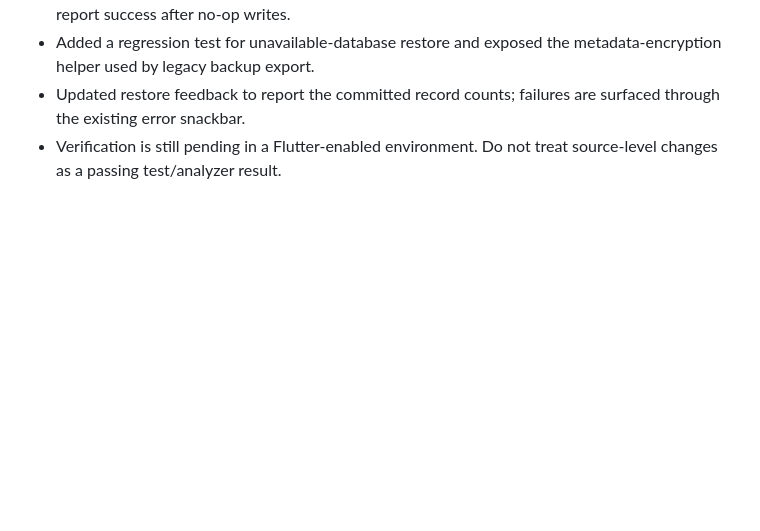
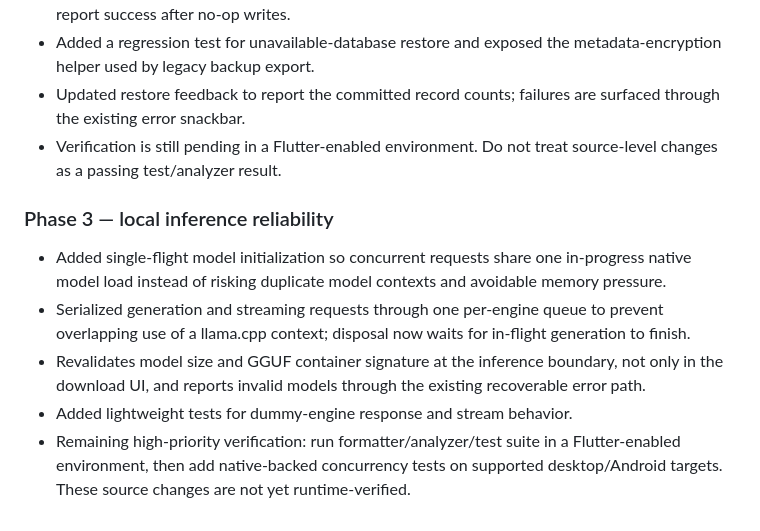
Before and after one commit to Harry-Jees/Pillow_Bud, a Markdown page: docs/MASTER_UPDATES_PLAN.md, the part around the change. Rendered like a GitHub page; blank space fills up the shorter version.

Commit message:
docs: record local inference reliability work

```diff
--- a/docs/MASTER_UPDATES_PLAN.md
+++ b/docs/MASTER_UPDATES_PLAN.md
@@ -387,3 +387,12 @@ No workflow reruns were triggered for this implementation pass. Code has been co
 - Added a regression test for unavailable-database restore and exposed the metadata-encryption helper used by legacy backup export.
 - Updated restore feedback to report the committed record counts; failures are surfaced through the existing error snackbar.
 - Verification is still pending in a Flutter-enabled environment. Do not treat source-level changes as a passing test/analyzer result.
+
+
+### Phase 3 — local inference reliability
+
+- Added single-flight model initialization so concurrent requests share one in-progress native model load instead of risking duplicate model contexts and avoidable memory pressure.
+- Serialized generation and streaming requests through one per-engine queue to prevent overlapping use of a llama.cpp context; disposal now waits for in-flight generation to finish.
+- Revalidates model size and GGUF container signature at the inference boundary, not only in the download UI, and reports invalid models through the existing recoverable error path.
+- Added lightweight tests for dummy-engine response and stream behavior.
+- Remaining high-priority verification: run formatter/analyzer/test suite in a Flutter-enabled environment, then add native-backed concurrency tests on supported desktop/Android targets. These source changes are not yet runtime-verified.
```
